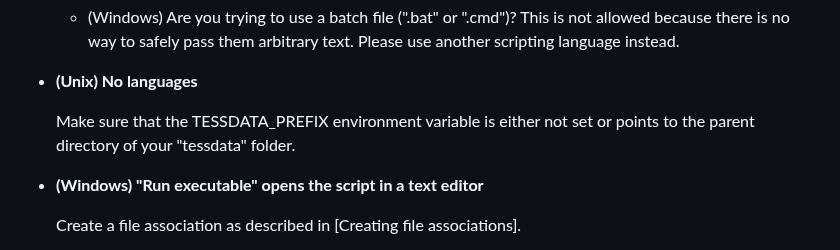
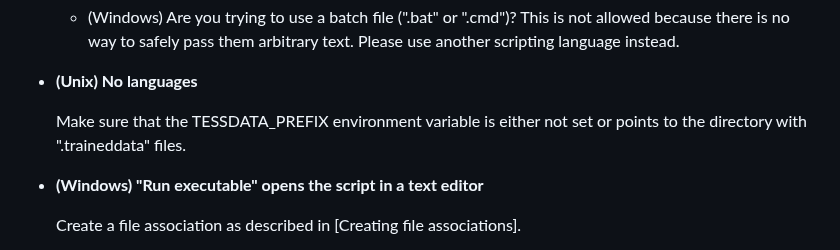
Before and after one commit to danpla/dpscreenocr, a Markdown page: doc/manual.md, the part around the change. Rendered like a GitHub page.

Commit message:
doc/manual: Update TESSDATA_PREFIX description
It turns out that since Tesseract 4, TESSDATA_PREFIX is no longer a
prefix.

https://github.com/tesseract-ocr/tesseract/issues/4025

```diff
--- a/doc/manual.md
+++ b/doc/manual.md
@@ -385,8 +385,7 @@ the author by email; the link is at the bottom of the
 *   **(Unix) No languages**
 
     Make sure that the TESSDATA_PREFIX environment variable is either
-    not set or points to the parent directory of your "tessdata"
-    folder.
+    not set or points to the directory with ".traineddata" files.
 
 *   **(Windows) "Run executable" opens the script in a text editor**
 
```
